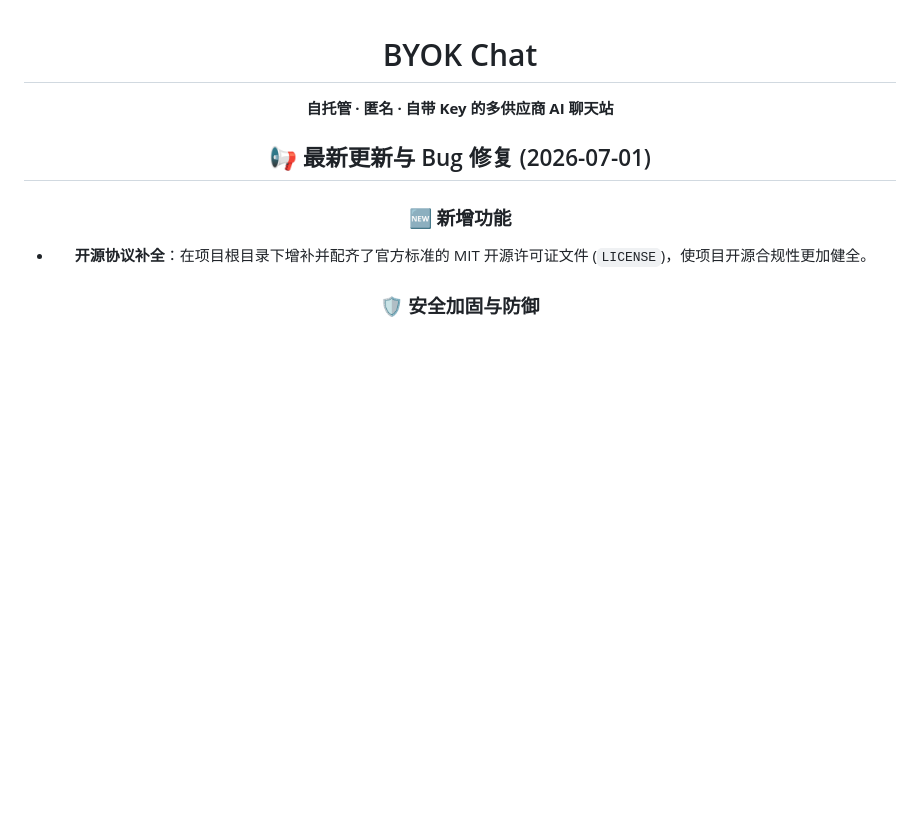
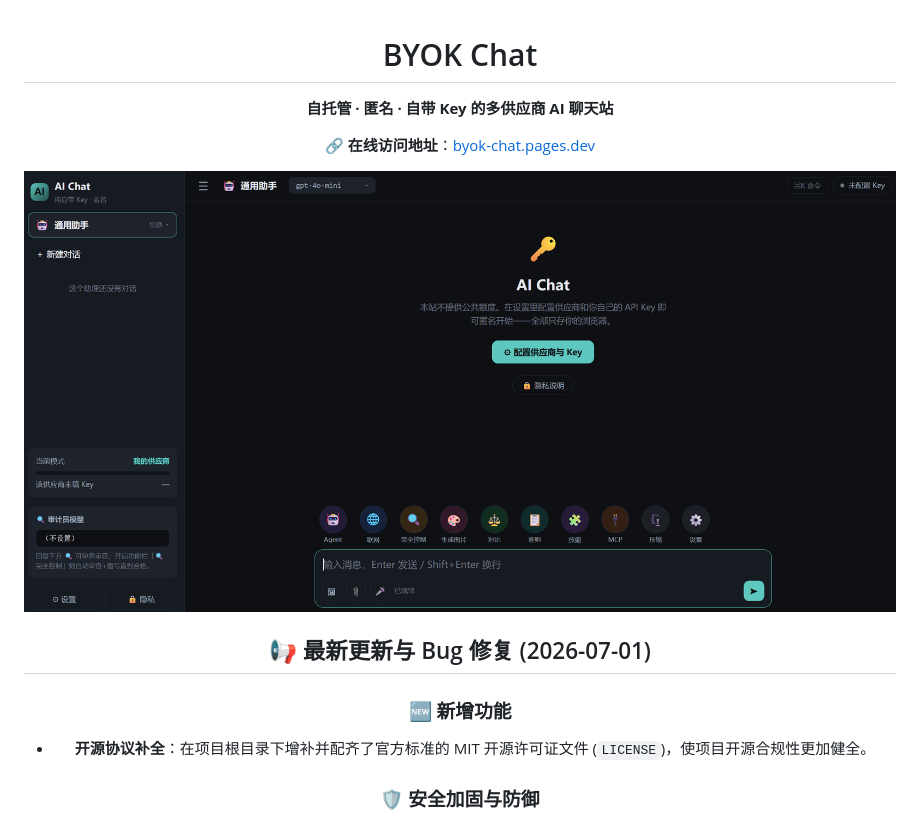
Before and after one commit to Freecode100Year/BYOKChat2.0, a Markdown page: README.md, the part around the change. GitHub-like rendering; pictures changed too: screenshot.png (added); blank space fills up the shorter version.

Commit message:
docs: add pages custom domain link and screenshot to README

```diff
--- a/README.md
+++ b/README.md
@@ -3,6 +3,10 @@
 # BYOK Chat
 
 **自托管 · 匿名 · 自带 Key 的多供应商 AI 聊天站**
+
+🔗 **在线访问地址**：[byok-chat.pages.dev](https://byok-chat.pages.dev)
+
+![BYOK Chat 界面截图](screenshot.png)
 
 ## 📢 最新更新与 Bug 修复 (2026-07-01)
 
```
